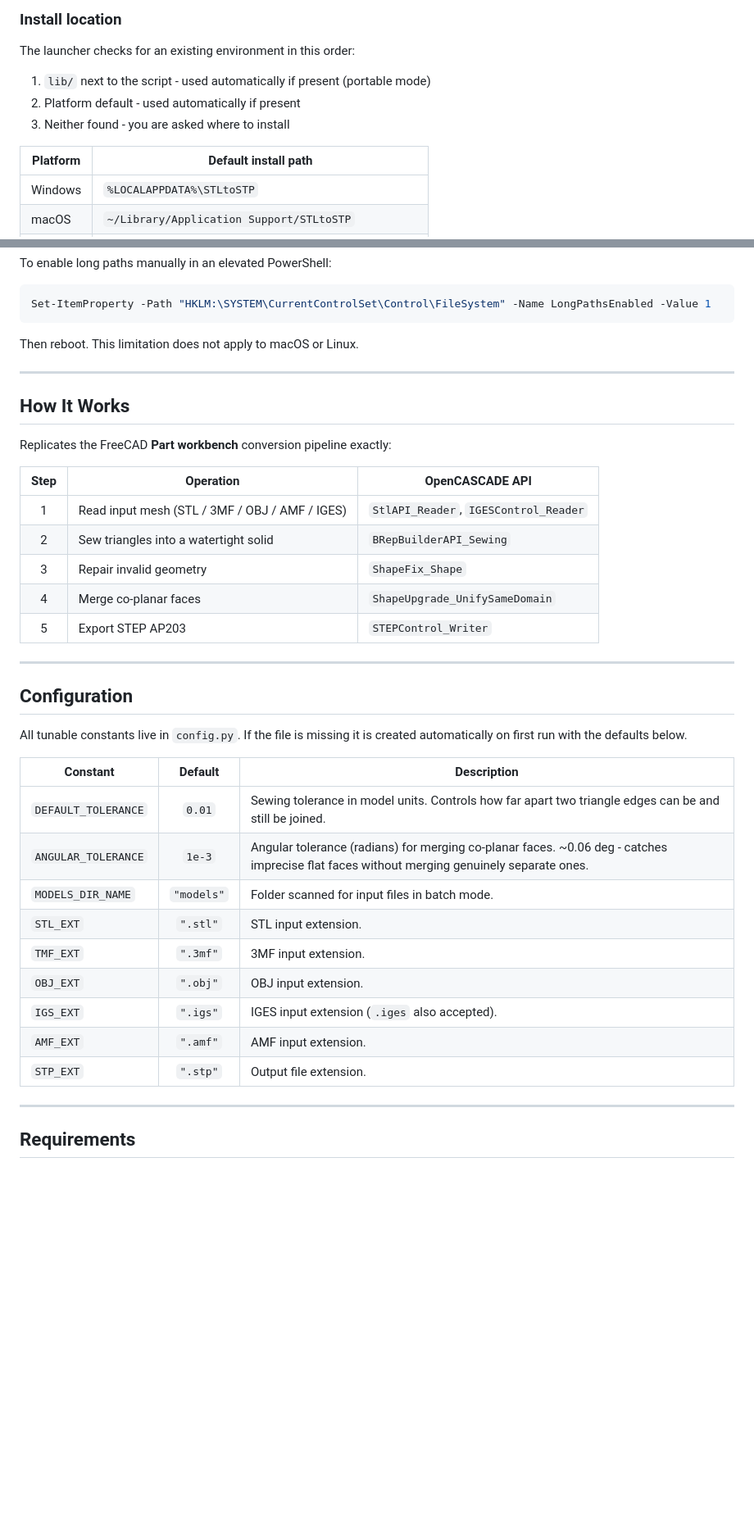
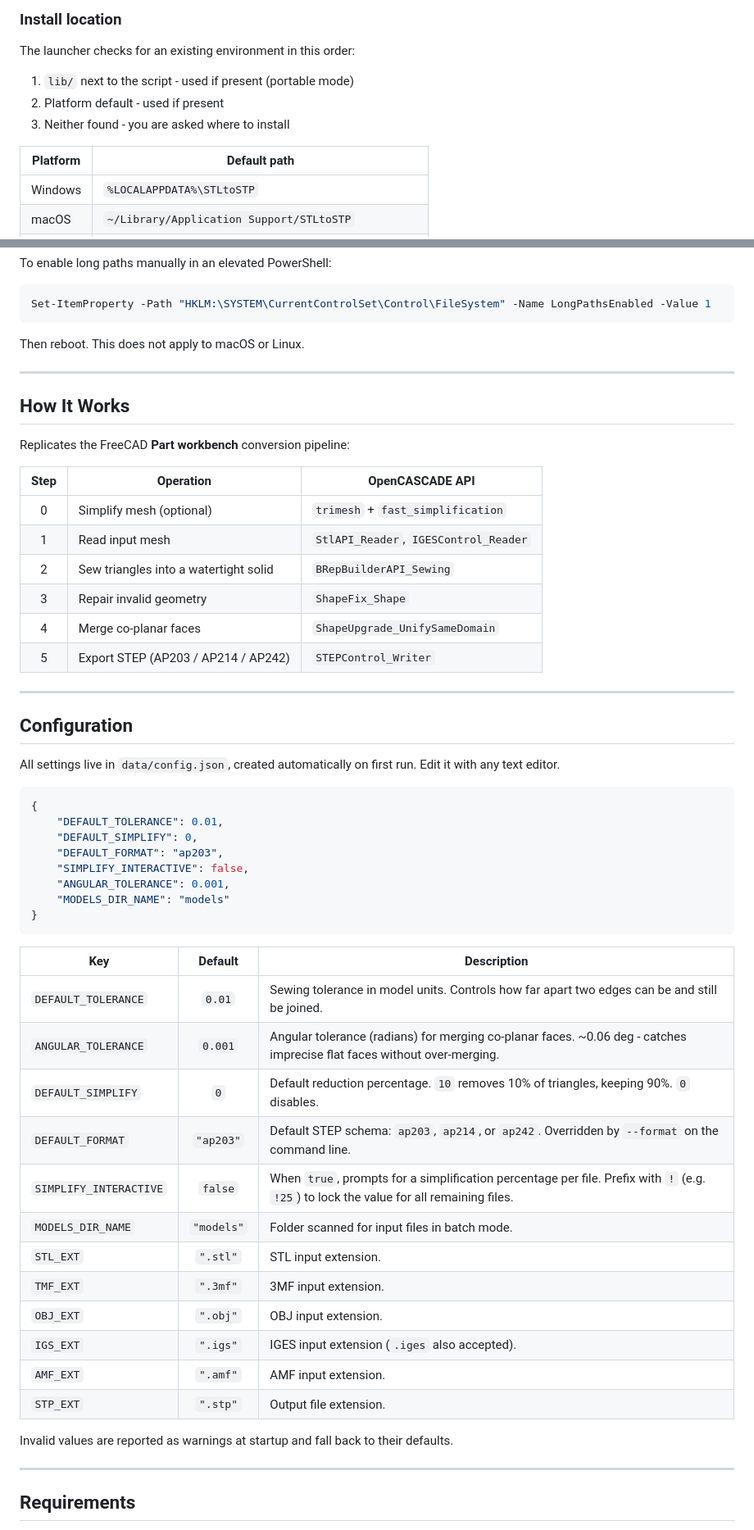
Before and after one commit to louispires/2STEP-Converter, a Markdown page: README.md, 2 parts joined by grey strips. Shown: that part at 82% size. Rendered like a GitHub page; blank space fills up the shorter version.

````diff
--- a/README.md
+++ b/README.md
@@ -93,12 +107,12 @@ On first launch the launcher automatically downloads everything needed:
 
 The launcher checks for an existing environment in this order:
 
-1. `lib/` next to the script - used automatically if present (portable mode)
-2. Platform default - used automatically if present
+1. `lib/` next to the script - used if present (portable mode)
+2. Platform default - used if present
 3. Neither found - you are asked where to install
 
-| Platform | Default install path |
-|----------|---------------------|
+| Platform | Default path |
+|----------|-------------|
 | Windows | `%LOCALAPPDATA%\STLtoSTP` |
 | macOS | `~/Library/Application Support/STLtoSTP` |
 | Linux | `~/.local/share/STLtoSTP` (respects `$XDG_DATA_HOME`) |
@@ -118,32 +132,47 @@ To enable long paths manually in an elevated PowerShell:
 Set-ItemProperty -Path "HKLM:\SYSTEM\CurrentControlSet\Control\FileSystem" -Name LongPathsEnabled -Value 1
 ```
 
-Then reboot. This limitation does not apply to macOS or Linux.
+Then reboot. This does not apply to macOS or Linux.
 
 ---
 
 ## How It Works
 
-Replicates the FreeCAD **Part workbench** conversion pipeline exactly:
+Replicates the FreeCAD **Part workbench** conversion pipeline:
 
 | Step | Operation | OpenCASCADE API |
 |:----:|-----------|-----------------|
-| 1 | Read input mesh (STL / 3MF / OBJ / AMF / IGES) | `StlAPI_Reader`, `IGESControl_Reader` |
+| 0 | Simplify mesh (optional) | `trimesh` + `fast_simplification` |
+| 1 | Read input mesh | `StlAPI_Reader`, `IGESControl_Reader` |
 | 2 | Sew triangles into a watertight solid | `BRepBuilderAPI_Sewing` |
 | 3 | Repair invalid geometry | `ShapeFix_Shape` |
 | 4 | Merge co-planar faces | `ShapeUpgrade_UnifySameDomain` |
-| 5 | Export STEP AP203 | `STEPControl_Writer` |
+| 5 | Export STEP (AP203 / AP214 / AP242) | `STEPControl_Writer` |
 
 ---
 
 ## Configuration
 
-All tunable constants live in `config.py`. If the file is missing it is created automatically on first run with the defaults below.
+All settings live in `data/config.json`, created automatically on first run. Edit it with any text editor.
 
-| Constant | Default | Description |
-|----------|:-------:|-------------|
-| `DEFAULT_TOLERANCE` | `0.01` | Sewing tolerance in model units. Controls how far apart two triangle edges can be and still be joined. |
-| `ANGULAR_TOLERANCE` | `1e-3` | Angular tolerance (radians) for merging co-planar faces. ~0.06 deg - catches imprecise flat faces without merging genuinely separate ones. |
+```json
+{
+    "DEFAULT_TOLERANCE": 0.01,
+    "DEFAULT_SIMPLIFY": 0,
+    "DEFAULT_FORMAT": "ap203",
+    "SIMPLIFY_INTERACTIVE": false,
+    "ANGULAR_TOLERANCE": 0.001,
+    "MODELS_DIR_NAME": "models"
+}
+```
+
+| Key | Default | Description |
+|-----|:-------:|-------------|
+| `DEFAULT_TOLERANCE` | `0.01` | Sewing tolerance in model units. Controls how far apart two edges can be and still be joined. |
+| `ANGULAR_TOLERANCE` | `0.001` | Angular tolerance (radians) for merging co-planar faces. ~0.06 deg - catches imprecise flat faces without over-merging. |
+| `DEFAULT_SIMPLIFY` | `0` | Default reduction percentage. `10` removes 10% of triangles, keeping 90%. `0` disables. |
+| `DEFAULT_FORMAT` | `"ap203"` | Default STEP schema: `ap203`, `ap214`, or `ap242`. Overridden by `--format` on the command line. |
+| `SIMPLIFY_INTERACTIVE` | `false` | When `true`, prompts for a simplification percentage per file. Prefix with `!` (e.g. `!25`) to lock the value for all remaining files. |
 | `MODELS_DIR_NAME` | `"models"` | Folder scanned for input files in batch mode. |
 | `STL_EXT` | `".stl"` | STL input extension. |
 | `TMF_EXT` | `".3mf"` | 3MF input extension. |
@@ -151,6 +180,8 @@ All tunable constants live in `config.py`. If the file is missing it is created
 | `IGS_EXT` | `".igs"` | IGES input extension (`.iges` also accepted). |
 | `AMF_EXT` | `".amf"` | AMF input extension. |
 | `STP_EXT` | `".stp"` | Output file extension. |
+
+Invalid values are reported as warnings at startup and fall back to their defaults.
 
 ---
 
````
Also changed, not shown: other parts of README.md (+48 -32 lines), compare.png (deleted), docs/compare.png (added), docs/screenshot.png (added), screenshot.png (deleted), 4 other files.
